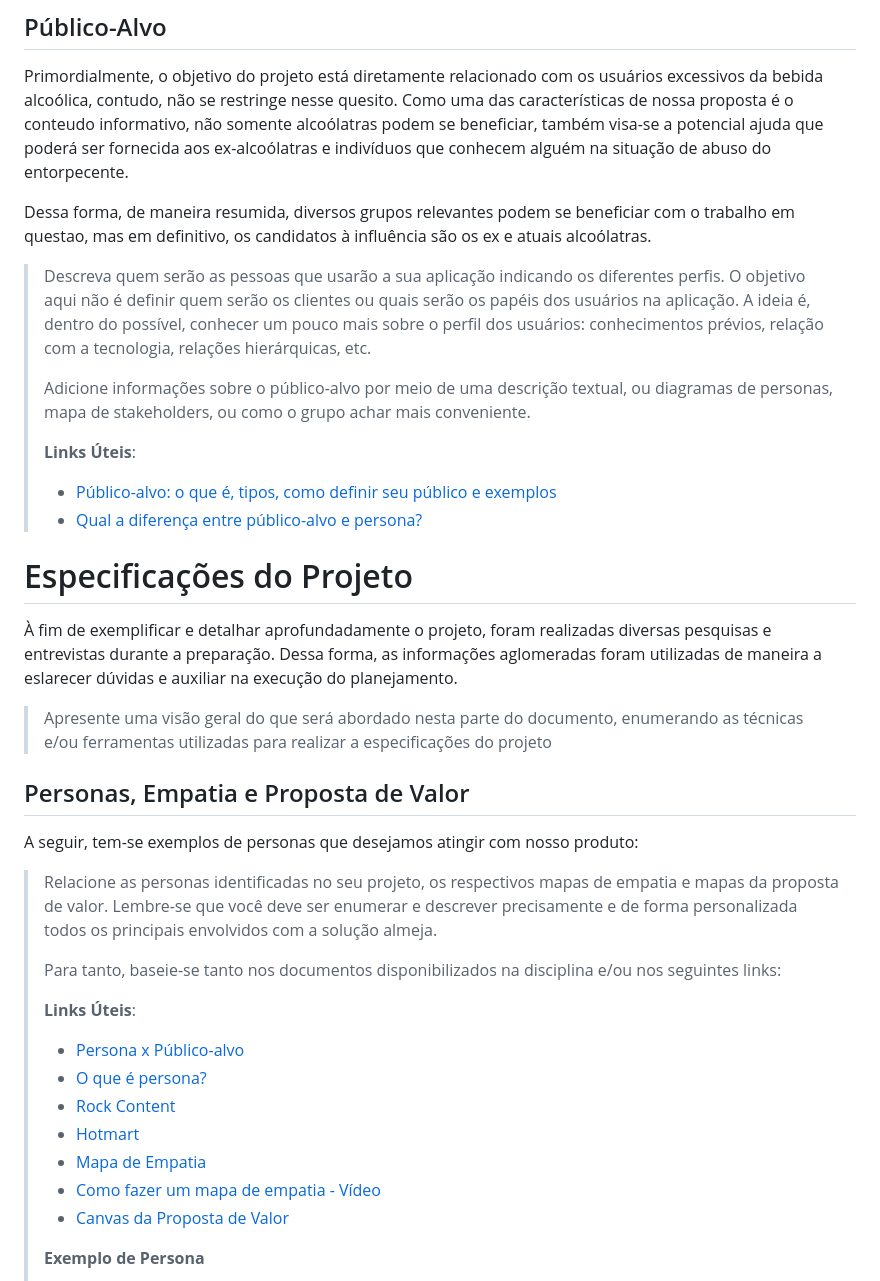
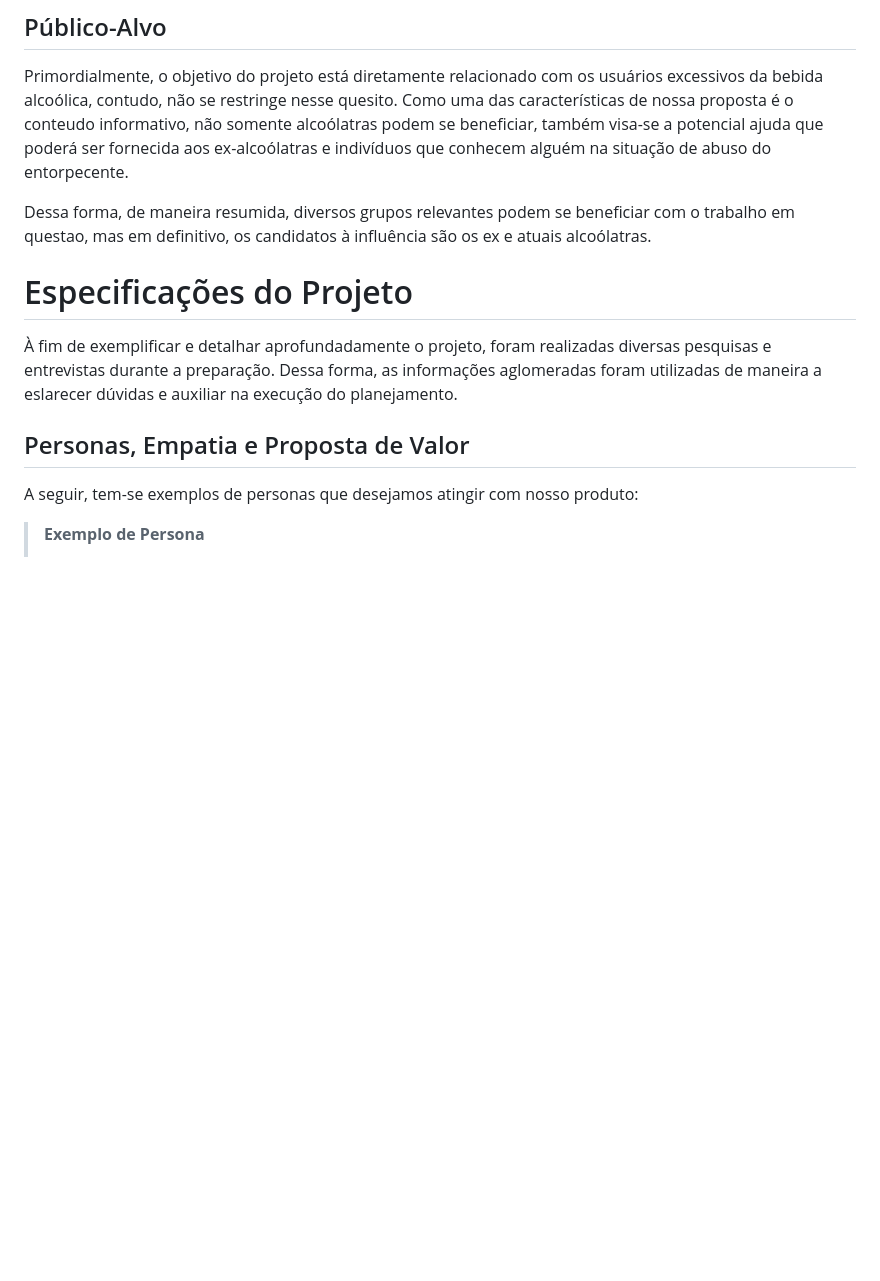
Before and after one commit to ICEI-PUC-Minas-PPLCC-TI/ti-1-ppl-cc-m-20231-saideira, a Markdown page: docs/relatorio/Relatorio Tecnico - TEMPLATE.md, the part around the change printed below. GitHub-like rendering; blank space fills up the shorter version.

```diff
--- a/docs/relatorio/Relatorio Tecnico - TEMPLATE.md
+++ b/docs/relatorio/Relatorio Tecnico - TEMPLATE.md
@@ -115,50 +78,14 @@
 
   Dessa forma, de maneira resumida, diversos grupos relevantes podem se beneficiar com o trabalho em questao, mas em definitivo, os candidatos à influência são os ex e atuais alcoólatras.
 
-> Descreva quem serão as pessoas que usarão a sua aplicação indicando os
-> diferentes perfis. O objetivo aqui não é definir quem serão os
-> clientes ou quais serão os papéis dos usuários na aplicação. A ideia
-> é, dentro do possível, conhecer um pouco mais sobre o perfil dos
-> usuários: conhecimentos prévios, relação com a tecnologia, relações
-> hierárquicas, etc.
->
-> Adicione informações sobre o público-alvo por meio de uma descrição
-> textual, ou diagramas de personas, mapa de stakeholders, ou como o
-> grupo achar mais conveniente.
->
-> **Links Úteis**:
-> - [Público-alvo: o que é, tipos, como definir seu público e exemplos](https://klickpages.com.br/blog/publico-alvo-o-que-e/)
-> - [Qual a diferença entre público-alvo e persona?](https://rockcontent.com/blog/diferenca-publico-alvo-e-persona/)
-
 # Especificações do Projeto
 
  À fim de exemplificar e detalhar aprofundadamente o projeto, foram realizadas diversas pesquisas e entrevistas durante a preparação. Dessa forma, as informações aglomeradas foram utilizadas de maneira a eslarecer dúvidas e auxiliar na execução do planejamento.
-
-> Apresente uma visão geral do que será abordado nesta parte do
-> documento, enumerando as técnicas e/ou ferramentas utilizadas para
-> realizar a especificações do projeto
 
 ## Personas, Empatia e Proposta de Valor
 
  A seguir, tem-se exemplos de personas que desejamos atingir com nosso produto:
 
-> Relacione as personas identificadas no seu projeto, os respectivos mapas de empatia e
-> mapas da proposta de valor. Lembre-se que você deve ser enumerar e descrever precisamente
-> e de forma personalizada todos os principais envolvidos com a solução almeja.
->
-> Para tanto, baseie-se tanto nos documentos disponibilizados na disciplina
-> e/ou nos seguintes links:
->
-> **Links Úteis**:
-> - [Persona x Público-alvo](https://flammo.com.br/blog/persona-e-publico-alvo-qual-a-diferenca/)
-> - [O que é persona?](https://resultadosdigitais.com.br/blog/persona-o-que-e/)
-> - [Rock Content](https://rockcontent.com/blog/personas/)
-> - [Hotmart](https://blog.hotmart.com/pt-br/como-criar-persona-negocio/)
-> - [Mapa de Empatia](https://resultadosdigitais.com.br/blog/mapa-da-empatia/)
-> - [Como fazer um mapa de empatia - Vídeo](https://www.youtube.com/watch?v=JlKHGpVoA2Y)
-> - [Canvas da Proposta de Valor](https://analistamodelosdenegocios.com.br/canvas-da-proposta-de-valor/)
->
->
 > **Exemplo de Persona**
 >
 > ![Exemplo de Persona](images/PersonaSaideira.png)
```
Also changed, not shown: other parts of docs/relatorio/Relatorio Tecnico - TEMPLATE.md (+0 -37 lines).
